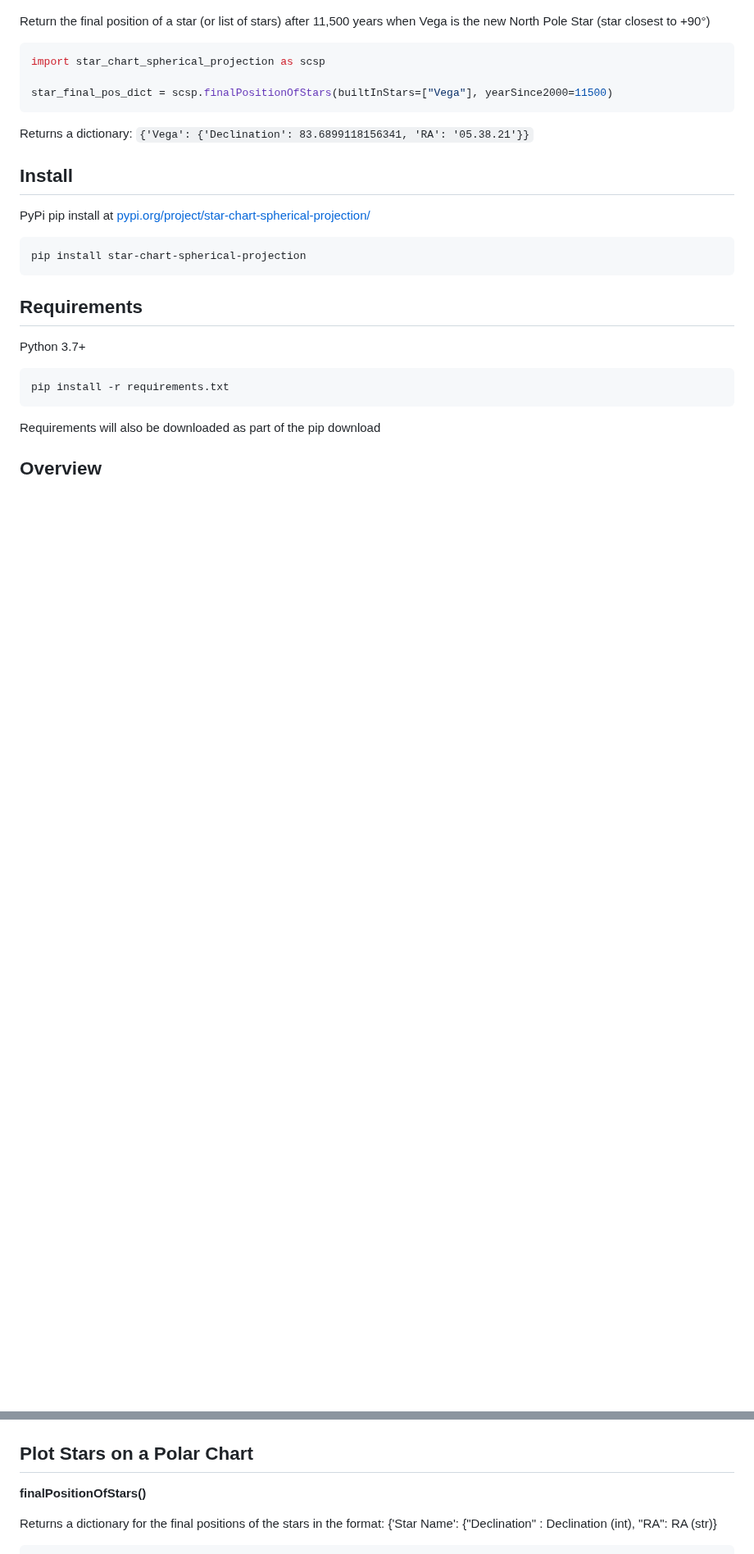
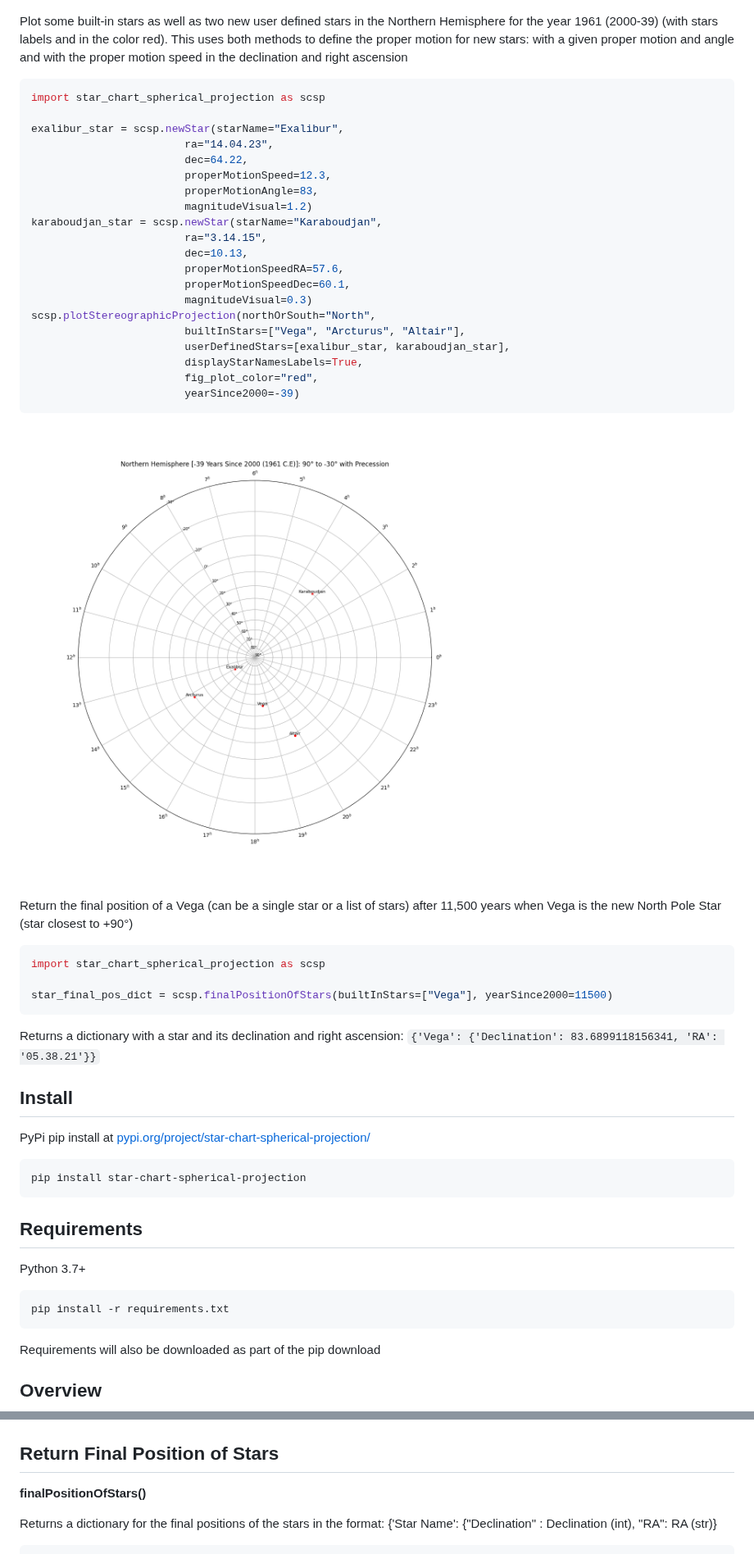
Before and after one commit to cyschneck/Star-Chart-Spherical-Projection, a Markdown page: README.md, 2 parts joined by grey strips. Shown at 82% size. Rendered like a GitHub page; pictures changed too: examples/quickstart_newstar_example.png (added); blank space fills up the shorter version.

````diff
--- a/README.md
+++ b/README.md
@@ -34,13 +36,39 @@ scsp.plotStereographicProjection(northOrSouth="South",
 ```
 ![quickstart_star_chart+png](https://raw.githubusercontent.com/cyschneck/Star-Chart-Spherical-Projection/main/examples/quickstart_south_2023.png)
 
-Return the final position of a star (or list of stars) after 11,500 years when Vega is the new North Pole Star (star closest to +90°)
+Plot some built-in stars as well as two new user defined stars in the Northern Hemisphere for the year 1961 (2000-39) (with stars labels and in the color red). This uses both methods to define the proper motion for new stars: with a given proper motion and angle and with the proper motion speed in the declination and right ascension
+```python
+import star_chart_spherical_projection as scsp
+
+exalibur_star = scsp.newStar(starName="Exalibur",
+						ra="14.04.23",
+						dec=64.22,
+						properMotionSpeed=12.3,
+						properMotionAngle=83,
+						magnitudeVisual=1.2)
+karaboudjan_star = scsp.newStar(starName="Karaboudjan",
+						ra="3.14.15",
+						dec=10.13,
+						properMotionSpeedRA=57.6,
+						properMotionSpeedDec=60.1,
+						magnitudeVisual=0.3)
+scsp.plotStereographicProjection(northOrSouth="North",
+						builtInStars=["Vega", "Arcturus", "Altair"],
+						userDefinedStars=[exalibur_star, karaboudjan_star],
+						displayStarNamesLabels=True,
+						fig_plot_color="red",
+						yearSince2000=-39)
+```
+![quickstart_star_chart+png](https://raw.githubusercontent.com/cyschneck/Star-Chart-Spherical-Projection/main/examples/quickstart_newstar_example.png)
+
+
+Return the final position of a Vega (can be a single star or a list of stars) after 11,500 years when Vega is the new North Pole Star (star closest to +90°)
 ```python
 import star_chart_spherical_projection as scsp
 
 star_final_pos_dict = scsp.finalPositionOfStars(builtInStars=["Vega"], yearSince2000=11500)
 ```
-Returns a dictionary: `{'Vega': {'Declination': 83.6899118156341, 'RA': '05.38.21'}}`
+Returns a dictionary with a star and its declination and right ascension: `{'Vega': {'Declination': 83.6899118156341, 'RA': '05.38.21'}}`
 
 ## Install
 
@@ -203,7 +294,7 @@ star_chart_spherical_projection.plotStereographicProjection(northOrSouth="South"
 ```
 ![south_star_chart_with_labels_with_precession+png](https://raw.githubusercontent.com/cyschneck/Star-Chart-Spherical-Projection/main/examples/south_with_labels_with_precession.png)
 
-## Plot Stars on a Polar Chart
+## Return Final Position of Stars
 **finalPositionOfStars()**
 
 Returns a dictionary for the final positions of the stars in the format: {'Star Name': {"Declination" : Declination (int), "RA": RA (str)}
````
Also changed, not shown: other parts of README.md (+70 -5 lines).
